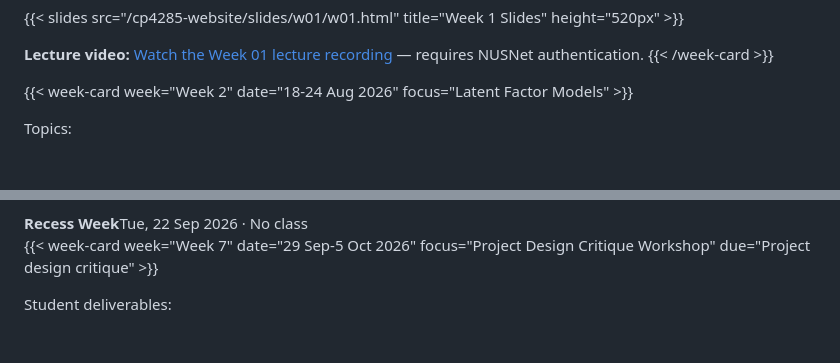
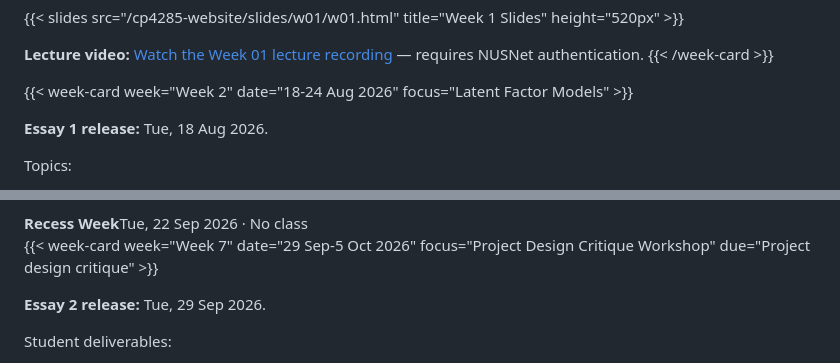
Before and after one commit to WING-NUS/cp4285-website, a Markdown page: content/docs/schedule.md, 2 parts joined by grey strips. GitHub-like rendering; blank space fills up the shorter version.

Commit message:
OpenAI (via Min): Add essay release dates to schedule

```diff
--- a/content/docs/schedule.md
+++ b/content/docs/schedule.md
@@ -51,6 +51,8 @@ Learning outcomes:
 {{< /week-card >}}
 
 {{< week-card week="Week 2" date="18-24 Aug 2026" focus="Latent Factor Models" >}}
+
+**Essay 1 release:** Tue, 18 Aug 2026.
 
 Topics:
 
@@ -170,6 +172,8 @@ Learning outcomes:
 <aside class="course-schedule-notice course-schedule-notice--break"><strong>Recess Week</strong><span>Tue, 22 Sep 2026 · No class</span></aside>
 
 {{< week-card week="Week 7" date="29 Sep-5 Oct 2026" focus="Project Design Critique Workshop" due="Project design critique" >}}
+
+**Essay 2 release:** Tue, 29 Sep 2026.
 
 Student deliverables:
 
```
